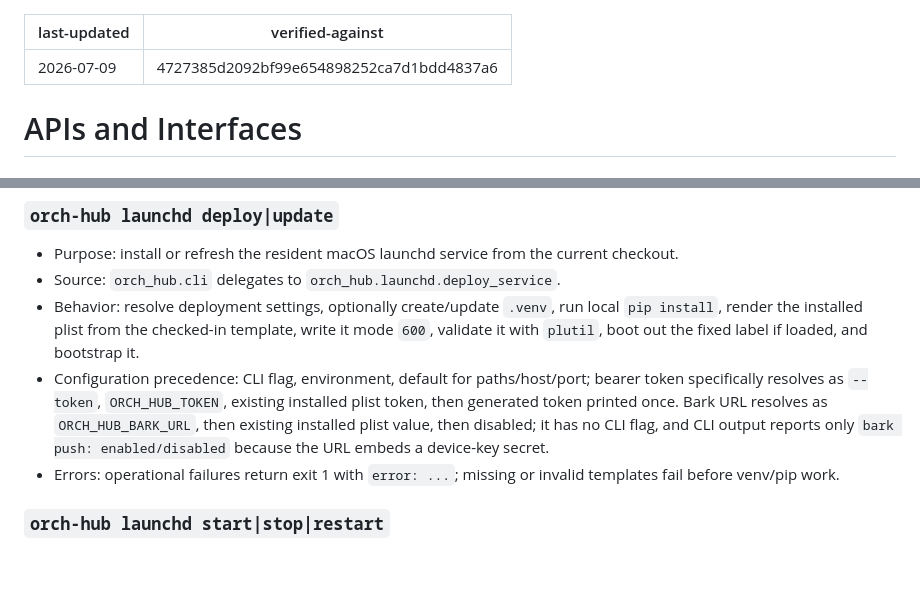
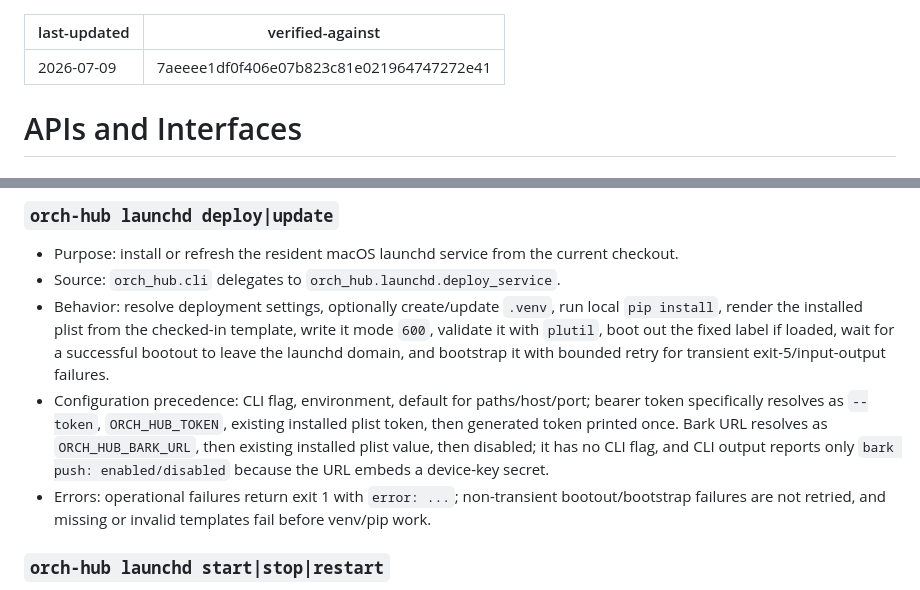
Before and after one commit to qinglin89/orch-hub, a Markdown page: .ai/apis.md, 2 parts joined by grey strips. GitHub-like rendering; blank space fills up the shorter version.

Commit message:
docs(memory): absorb launchd update retry

```diff
--- a/.ai/apis.md
+++ b/.ai/apis.md
@@ -1,6 +1,6 @@
 ---
 last-updated: 2026-07-09
-verified-against: 4727385d2092bf99e654898252ca7d1bdd4837a6
+verified-against: 7aeeee1df0f406e07b823c81e021964747272e41
 ---
 
 # APIs and Interfaces
@@ -53,15 +53,18 @@ verified-against: 4727385d2092bf99e654898252ca7d1bdd4837a6
 - Behavior: resolve deployment settings, optionally create/update `.venv`,
   run local `pip install`, render the installed plist from the checked-in
   template, write it mode `600`, validate it with `plutil`, boot out the fixed
-  label if loaded, and bootstrap it.
+  label if loaded, wait for a successful bootout to leave the launchd domain,
+  and bootstrap it with bounded retry for transient exit-5/input-output
+  failures.
 - Configuration precedence: CLI flag, environment, default for paths/host/port;
   bearer token specifically resolves as `--token`, `ORCH_HUB_TOKEN`, existing
   installed plist token, then generated token printed once. Bark URL resolves
   as `ORCH_HUB_BARK_URL`, then existing installed plist value, then disabled;
   it has no CLI flag, and CLI output reports only `bark push:
   enabled/disabled` because the URL embeds a device-key secret.
-- Errors: operational failures return exit 1 with `error: ...`; missing or
-  invalid templates fail before venv/pip work.
+- Errors: operational failures return exit 1 with `error: ...`; non-transient
+  bootout/bootstrap failures are not retried, and missing or invalid templates
+  fail before venv/pip work.
 
 ### `orch-hub launchd start|stop|restart`
 
```
Also changed, not shown: .ai/features.md (+5 -2 lines), .ai/modules.md (+4 -2 lines).
